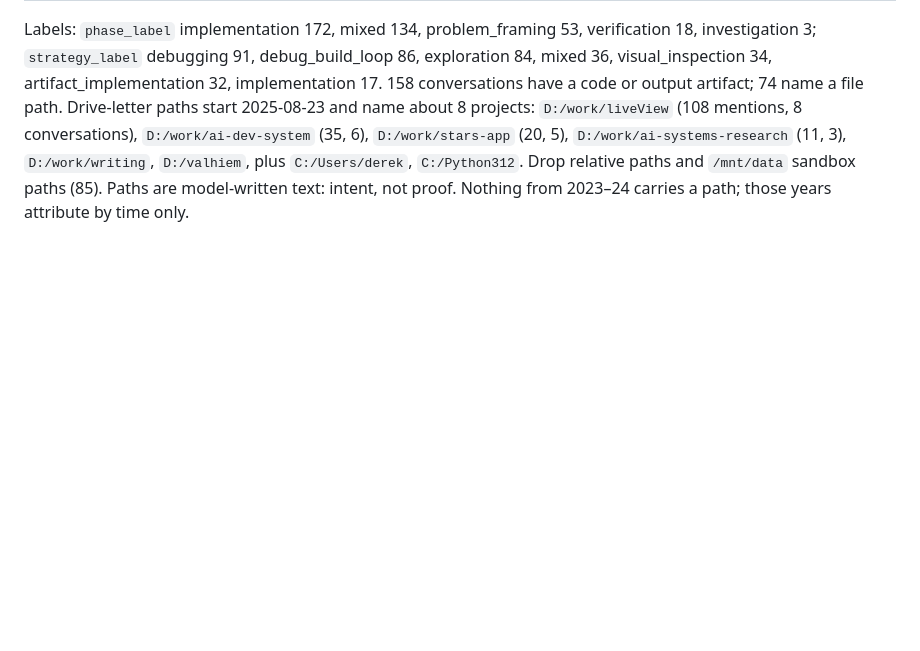
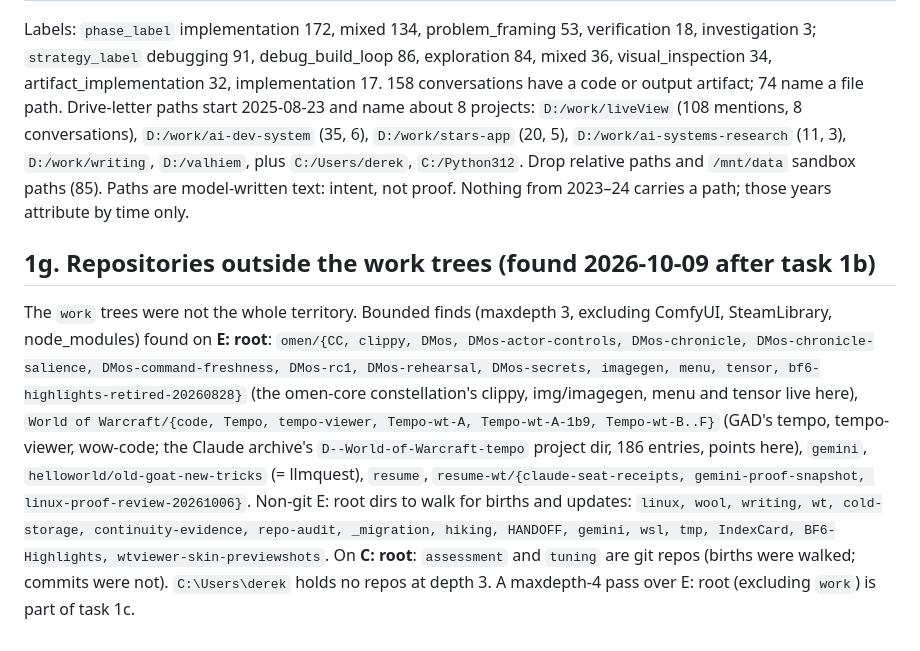
Before and after one commit to djcdevelopment/known-world, a Markdown page: SURVEY.md, the part around the change. Drawn GitHub-style; blank space fills up the shorter version.

Commit message:
Survey 1g: repositories outside the work trees (E: omen, World of Warcraft, resume, gemini; C: assessment, tuning)
Co-Authored-By: Claude Fable 5.1 <noreply@anthropic.com>

```diff
--- a/SURVEY.md
+++ b/SURVEY.md
@@ -354,3 +354,17 @@ Drive-letter paths start 2025-08-23 and name about 8 projects: `D:/work/liveView
 `D:/work/ai-dev-system` (35, 6), `D:/work/stars-app` (20, 5), `D:/work/ai-systems-research` (11, 3), `D:/work/writing`,
 `D:/valhiem`, plus `C:/Users/derek`, `C:/Python312`. Drop relative paths and `/mnt/data` sandbox paths (85). Paths are
 model-written text: intent, not proof. Nothing from 2023–24 carries a path; those years attribute by time only.
+
+## 1g. Repositories outside the work trees (found 2026-10-09 after task 1b)
+
+The `work` trees were not the whole territory. Bounded finds (maxdepth 3, excluding ComfyUI, SteamLibrary, node_modules)
+found on **E: root**: `omen/{CC, clippy, DMos, DMos-actor-controls, DMos-chronicle, DMos-chronicle-salience,
+DMos-command-freshness, DMos-rc1, DMos-rehearsal, DMos-secrets, imagegen, menu, tensor, bf6-highlights-retired-20260828}`
+(the omen-core constellation's clippy, img/imagegen, menu and tensor live here), `World of Warcraft/{code, Tempo,
+tempo-viewer, Tempo-wt-A, Tempo-wt-A-1b9, Tempo-wt-B..F}` (GAD's tempo, tempo-viewer, wow-code; the Claude archive's
+`D--World-of-Warcraft-tempo` project dir, 186 entries, points here), `gemini`, `helloworld/old-goat-new-tricks`
+(= llmquest), `resume`, `resume-wt/{claude-seat-receipts, gemini-proof-snapshot, linux-proof-review-20261006}`. Non-git
+E: root dirs to walk for births and updates: `linux, wool, writing, wt, cold-storage, continuity-evidence, repo-audit,
+_migration, hiking, HANDOFF, gemini, wsl, tmp, IndexCard, BF6-Highlights, wtviewer-skin-previewshots`. On **C: root**:
+`assessment` and `tuning` are git repos (births were walked; commits were not). `C:\Users\derek` holds no repos at depth 3.
+A maxdepth-4 pass over E: root (excluding `work`) is part of task 1c.
```
